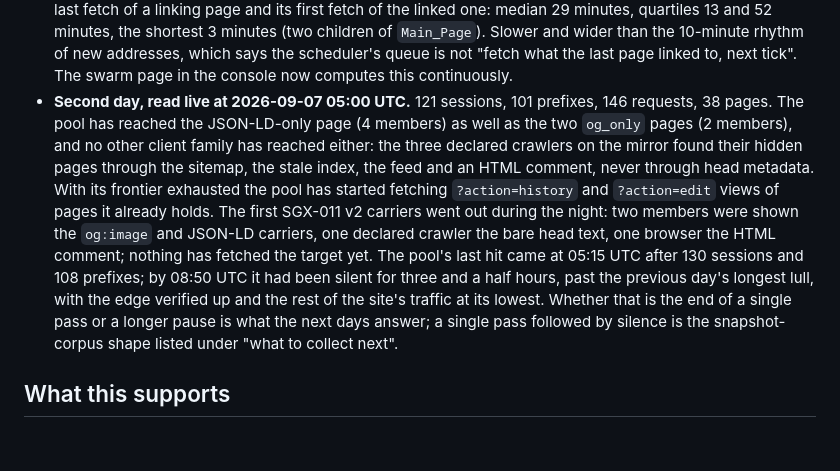
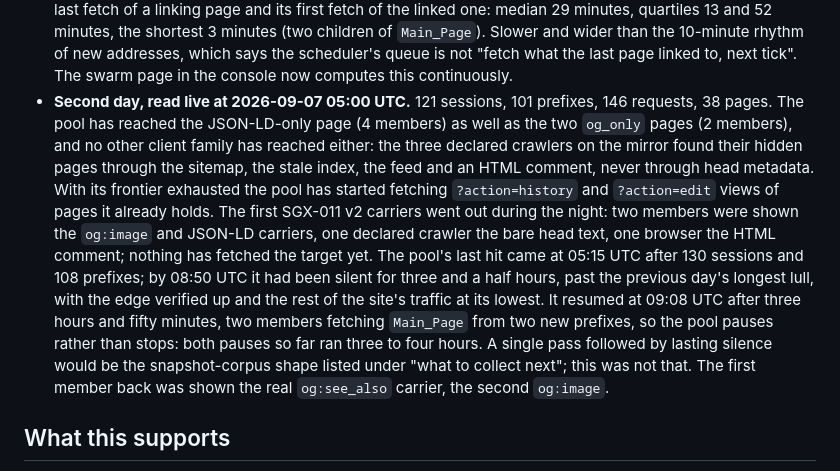
Before and after one commit to Metrix187/swarmglass, a Markdown page: docs/findings/F-001-distributed-single-hit-swarm.md, the part around the change. Drawn GitHub-style; blank space fills up the shorter version.

Commit message:
F-001: the pool came back after 3h50, it pauses rather than stops

```diff
--- a/docs/findings/F-001-distributed-single-hit-swarm.md
+++ b/docs/findings/F-001-distributed-single-hit-swarm.md
@@ -61,7 +61,7 @@ Three details read from the same snapshot after the first draft:
 - **Every internal Referer pointed at a hub, not a page.** The 27 referers were the index stub, the archive stub, the root, and Special:Random. No request carried a page-to-page referer, so the pool's URLs appear to be handed out from hub fetches rather than discovered one page from the last. A page-to-page frontier lag cannot be measured yet.
 - **No conditional requests.** The mirror did not emit `ETag` or `Last-Modified` until 2026-09-07, and no swarm request carried `If-None-Match` or `If-Modified-Since` (one such request exists in the whole database, from an unrelated session). The mirror now tags stable documents and answers 304; the swarm page tracks the share of members that revalidate.
 - **Frontier lag through the link graph, first reading.** Taking the seed's visible links as parent → child edges (the pool sends no page-to-page referers), 15 of the 30 pages had a measurable lag between the pool's last fetch of a linking page and its first fetch of the linked one: median 29 minutes, quartiles 13 and 52 minutes, the shortest 3 minutes (two children of `Main_Page`). Slower and wider than the 10-minute rhythm of new addresses, which says the scheduler's queue is not "fetch what the last page linked to, next tick". The swarm page in the console now computes this continuously.
-- **Second day, read live at 2026-09-07 05:00 UTC.** 121 sessions, 101 prefixes, 146 requests, 38 pages. The pool has reached the JSON-LD-only page (4 members) as well as the two `og_only` pages (2 members), and no other client family has reached either: the three declared crawlers on the mirror found their hidden pages through the sitemap, the stale index, the feed and an HTML comment, never through head metadata. With its frontier exhausted the pool has started fetching `?action=history` and `?action=edit` views of pages it already holds. The first SGX-011 v2 carriers went out during the night: two members were shown the `og:image` and JSON-LD carriers, one declared crawler the bare head text, one browser the HTML comment; nothing has fetched the target yet. The pool's last hit came at 05:15 UTC after 130 sessions and 108 prefixes; by 08:50 UTC it had been silent for three and a half hours, past the previous day's longest lull, with the edge verified up and the rest of the site's traffic at its lowest. Whether that is the end of a single pass or a longer pause is what the next days answer; a single pass followed by silence is the snapshot-corpus shape listed under "what to collect next".
+- **Second day, read live at 2026-09-07 05:00 UTC.** 121 sessions, 101 prefixes, 146 requests, 38 pages. The pool has reached the JSON-LD-only page (4 members) as well as the two `og_only` pages (2 members), and no other client family has reached either: the three declared crawlers on the mirror found their hidden pages through the sitemap, the stale index, the feed and an HTML comment, never through head metadata. With its frontier exhausted the pool has started fetching `?action=history` and `?action=edit` views of pages it already holds. The first SGX-011 v2 carriers went out during the night: two members were shown the `og:image` and JSON-LD carriers, one declared crawler the bare head text, one browser the HTML comment; nothing has fetched the target yet. The pool's last hit came at 05:15 UTC after 130 sessions and 108 prefixes; by 08:50 UTC it had been silent for three and a half hours, past the previous day's longest lull, with the edge verified up and the rest of the site's traffic at its lowest. It resumed at 09:08 UTC after three hours and fifty minutes, two members fetching `Main_Page` from two new prefixes, so the pool pauses rather than stops: both pauses so far ran three to four hours. A single pass followed by lasting silence would be the snapshot-corpus shape listed under "what to collect next"; this was not that. The first member back was shown the real `og:see_also` carrier, the second `og:image`.
 
 ## What this supports
 
```
